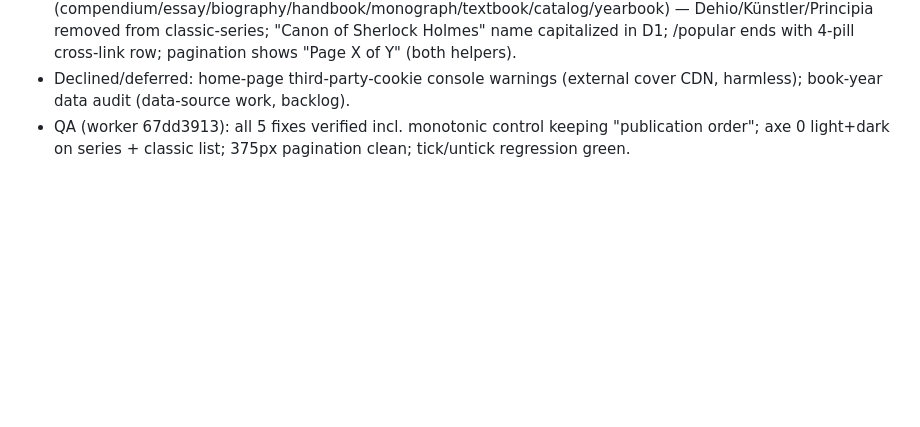
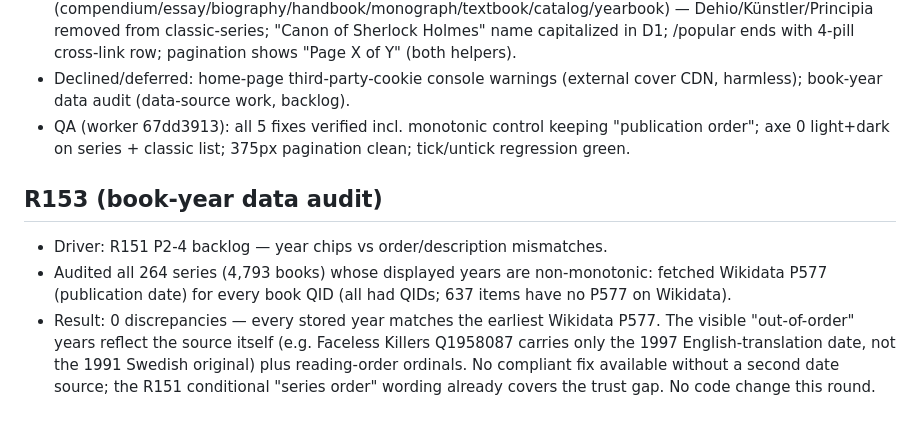
Before and after one commit to wookat/shelfmark, a Markdown page: docs/iteration-log.md, the part around the change. Drawn GitHub-style; blank space fills up the shorter version.

Commit message:
R153: book-year audit vs Wikidata P577 — 0 discrepancies, documented

```diff
--- a/docs/iteration-log.md
+++ b/docs/iteration-log.md
@@ -1572,3 +1572,8 @@ Each round: 5 drivers (QA testing / UX walkthrough / visual+a11y / competitor re
 - Fixed P2: "See all series like X" link suppressed when /similar adds nothing beyond the inline 6 (LIMIT 7 probe); curated-list LIST_BASE excludes nonfiction genres (compendium/essay/biography/handbook/monograph/textbook/catalog/yearbook) — Dehio/Künstler/Principia removed from classic-series; "Canon of Sherlock Holmes" name capitalized in D1; /popular ends with 4-pill cross-link row; pagination shows "Page X of Y" (both helpers).
 - Declined/deferred: home-page third-party-cookie console warnings (external cover CDN, harmless); book-year data audit (data-source work, backlog).
 - QA (worker 67dd3913): all 5 fixes verified incl. monotonic control keeping "publication order"; axe 0 light+dark on series + classic list; 375px pagination clean; tick/untick regression green.
+
+## R153 (book-year data audit)
+- Driver: R151 P2-4 backlog — year chips vs order/description mismatches.
+- Audited all 264 series (4,793 books) whose displayed years are non-monotonic: fetched Wikidata P577 (publication date) for every book QID (all had QIDs; 637 items have no P577 on Wikidata).
+- Result: 0 discrepancies — every stored year matches the earliest Wikidata P577. The visible "out-of-order" years reflect the source itself (e.g. Faceless Killers Q1958087 carries only the 1997 English-translation date, not the 1991 Swedish original) plus reading-order ordinals. No compliant fix available without a second date source; the R151 conditional "series order" wording already covers the trust gap. No code change this round.
```
